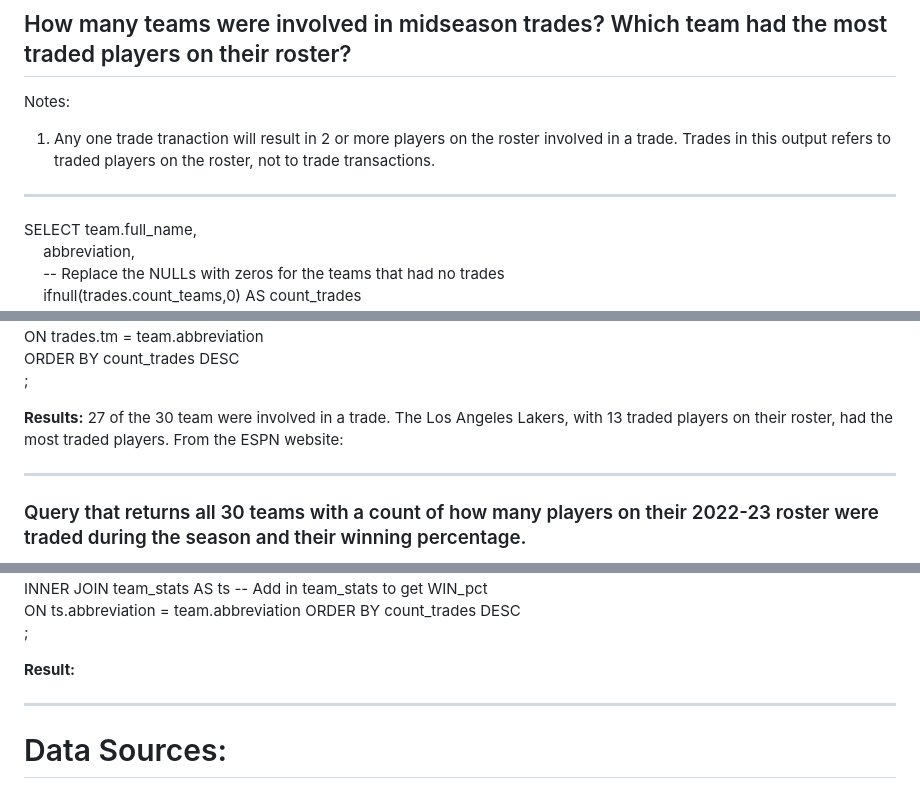
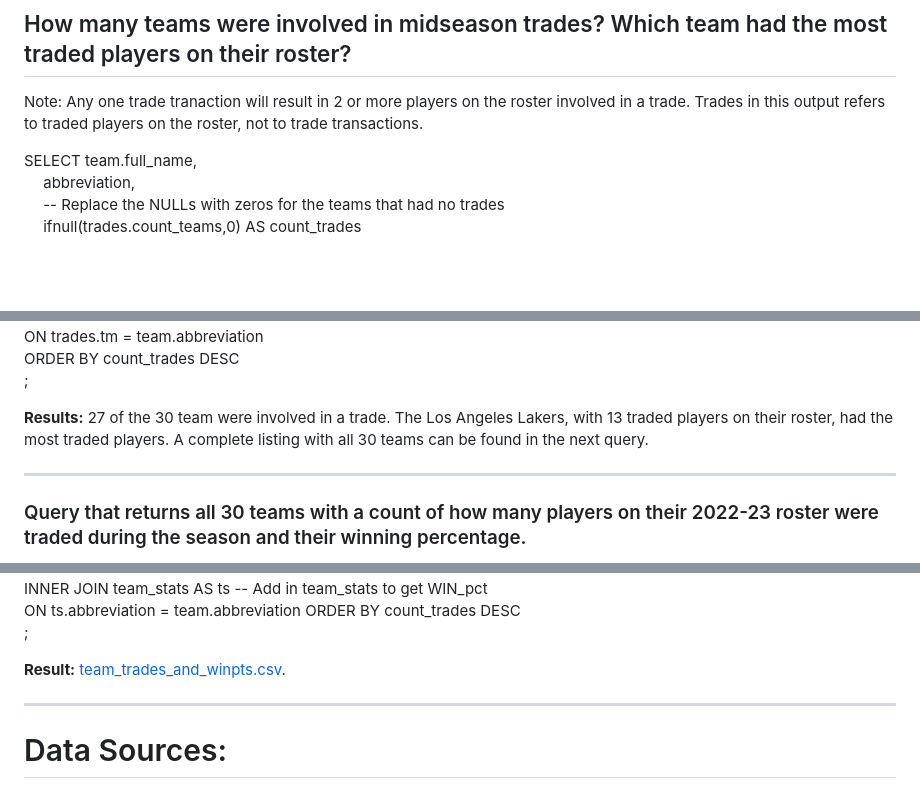
Before and after one commit to sarahhardy/NBA-2023, a Markdown page: README.md, 3 parts joined by grey strips. Rendered like a GitHub page; blank space fills up the shorter version.

```diff
--- a/README.md
+++ b/README.md
@@ -106,10 +106,8 @@ ORDER BY player <br>
 ------------------
 
 ## How many teams were involved in midseason trades? Which team had the most traded players on their roster?
-Notes:
-1. Any one trade tranaction will result in 2 or more players on the roster involved in a trade. Trades in this output refers to traded players on the roster, not to trade transactions.
+Note: Any one trade tranaction will result in 2 or more players on the roster involved in a trade. Trades in this output refers to traded players on the roster, not to trade transactions.
 
------------------------
 SELECT team.full_name,<br>
 &emsp;       abbreviation,<br>
 &emsp;	   -- Replace the NULLs with zeros for the teams that had no trades<br>
@@ -138,10 +136,9 @@ ON trades.tm = team.abbreviation <br>
 ORDER BY count_trades DESC <br>
 ; <br>
 
-**Results:** 27 of the 30 team were involved in a trade. The Los Angeles Lakers, with 13 traded players on their roster, had the most traded players. From the ESPN website:<br>
+**Results:** 27 of the 30 team were involved in a trade. The Los Angeles Lakers, with 13 traded players on their roster, had the most traded players. A complete listing with all 30 teams can be found in the next query.
 
 -------------------------------------
-
 ### Query that returns all 30 teams with a count of how many players on their 2022-23 roster were traded during the season and their winning percentage.
 
 Note: Any one trade will result in 2 or more players on the roster involved in a trade. This query returns all 30 teams, including 3 that did not make trades. For these 3 teams, count_trades is originally NULL, but the NULL is replaced
@@ -178,10 +175,10 @@ ON ts.abbreviation = team.abbreviation
 ORDER BY count_trades DESC <br>
 ; <br>
 
-**Result:**
+**Result:**  [team_trades_and_winpts.csv](team_trades_and_winpts.csv).<br>
 
-----------------
 
+--------------------
 # Data Sources:
 1. Walsh, Wyatt (2023, June). NBA Database, Daily Updated SQLite Database. Retrieved June 21, 2023 from
    https://www.kaggle.com/datasets/wyattowalsh/basketball.
```
